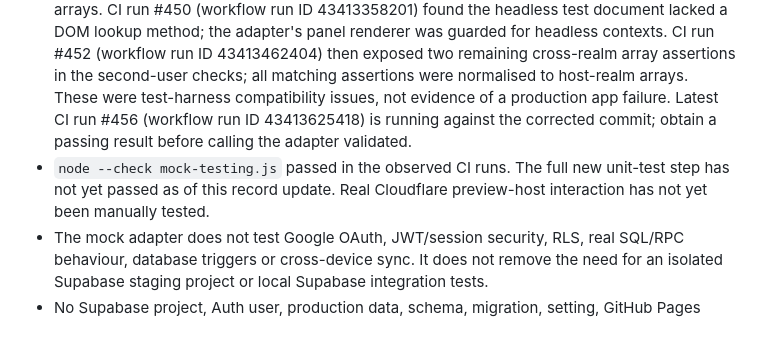
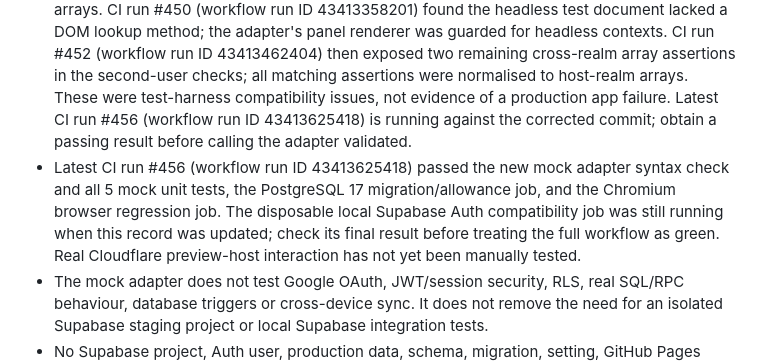
Before and after one commit to WhiteWingCat/wordbook, a Markdown page: docs/MASTER-DEVELOPMENT-RECORD.md, the part around the change. GitHub-like rendering; blank space fills up the shorter version.

Commit message:
docs: update mock mode validation results

```diff
--- a/docs/MASTER-DEVELOPMENT-RECORD.md
+++ b/docs/MASTER-DEVELOPMENT-RECORD.md
@@ -560,7 +560,7 @@ Implementation requirements for the feature branch:
 - Added a browser smoke test proving that the explicit query parameter does not activate mock mode on the local test server.
 - Added the isolated mock unit tests and JavaScript syntax check to the existing branch-scoped GitHub Actions workflow. No new paid service, package or backend project was introduced.
 - CI run #446 (workflow run ID 43413175601) found a test assertion issue caused by cross-realm arrays. CI run #450 (workflow run ID 43413358201) found the headless test document lacked a DOM lookup method; the adapter's panel renderer was guarded for headless contexts. CI run #452 (workflow run ID 43413462404) then exposed two remaining cross-realm array assertions in the second-user checks; all matching assertions were normalised to host-realm arrays. These were test-harness compatibility issues, not evidence of a production app failure. Latest CI run #456 (workflow run ID 43413625418) is running against the corrected commit; obtain a passing result before calling the adapter validated.
-- `node --check mock-testing.js` passed in the observed CI runs. The full new unit-test step has not yet passed as of this record update. Real Cloudflare preview-host interaction has not yet been manually tested.
+- Latest CI run #456 (workflow run ID 43413625418) passed the new mock adapter syntax check and all 5 mock unit tests, the PostgreSQL 17 migration/allowance job, and the Chromium browser regression job. The disposable local Supabase Auth compatibility job was still running when this record was updated; check its final result before treating the full workflow as green. Real Cloudflare preview-host interaction has not yet been manually tested.
 - The mock adapter does not test Google OAuth, JWT/session security, RLS, real SQL/RPC behaviour, database triggers or cross-device sync. It does not remove the need for an isolated Supabase staging project or local Supabase integration tests.
 - No Supabase project, Auth user, production data, schema, migration, setting, GitHub Pages production deployment or PR merge was changed by this implementation. PR #5 remains open and unmerged.
 
```
